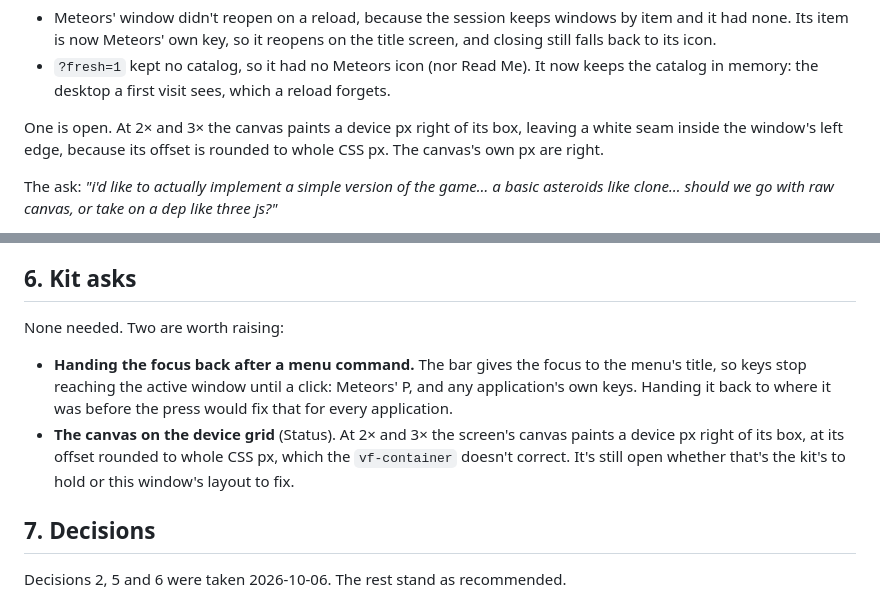
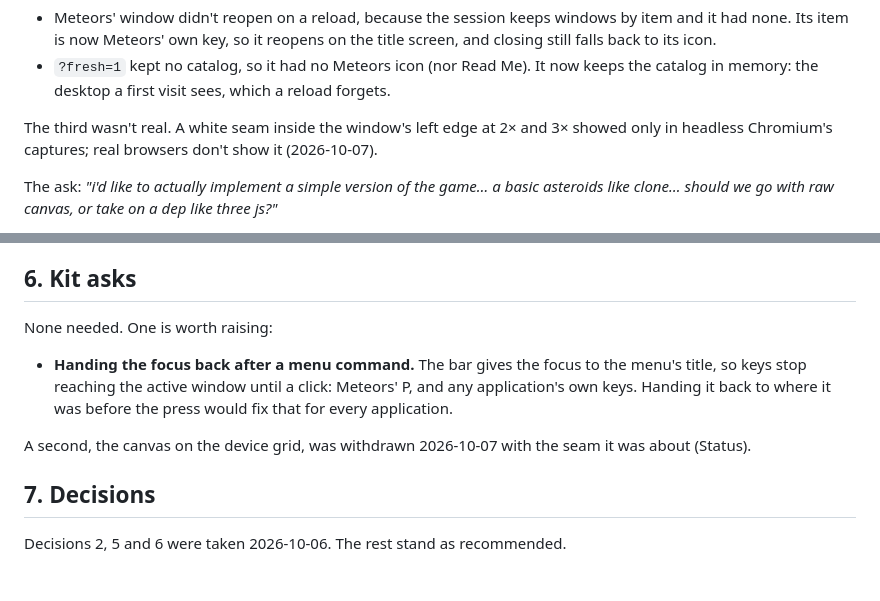
Before and after one commit to aportilla/system-online, a Markdown page: docs/meteors-plan.md, 2 parts joined by grey strips. Rendered like a GitHub page.

Commit message:
Withdraw the Meteors canvas seam
Real browsers don't show it: the white column came from headless Chromium captures. The kit ask it raised goes with it.

```diff
--- a/docs/meteors-plan.md
+++ b/docs/meteors-plan.md
@@ -36,9 +36,9 @@ are fixed, 2026-10-06:
   keeps the catalog in memory: the desktop a first visit sees, which a reload
   forgets.
 
-One is open. At 2× and 3× the canvas paints a device px right of its box,
-leaving a white seam inside the window's left edge, because its offset is
-rounded to whole CSS px. The canvas's own px are right.
+The third wasn't real. A white seam inside the window's left edge at 2× and
+3× showed only in headless Chromium's captures; real browsers don't show it
+(2026-10-07).
 
 The ask:
 _"i'd like to actually implement a simple version of the game… a basic
@@ -311,16 +311,15 @@ Each step ends with `npm test`, `npm run typecheck` and `npm run build` green.
 
 ## 6. Kit asks
 
-None needed. Two are worth raising:
+None needed. One is worth raising:
 
 - **Handing the focus back after a menu command.** The bar gives the focus to
   the menu's title, so keys stop reaching the active window until a click:
   Meteors' P, and any application's own keys. Handing it back to where it was
   before the press would fix that for every application.
-- **The canvas on the device grid** (Status). At 2× and 3× the screen's
-  canvas paints a device px right of its box, at its offset rounded to whole
-  CSS px, which the `vf-container` doesn't correct. It's still open whether
-  that's the kit's to hold or this window's layout to fix.
+
+A second, the canvas on the device grid, was withdrawn 2026-10-07 with the
+seam it was about (Status).
 
 ## 7. Decisions
 
```
